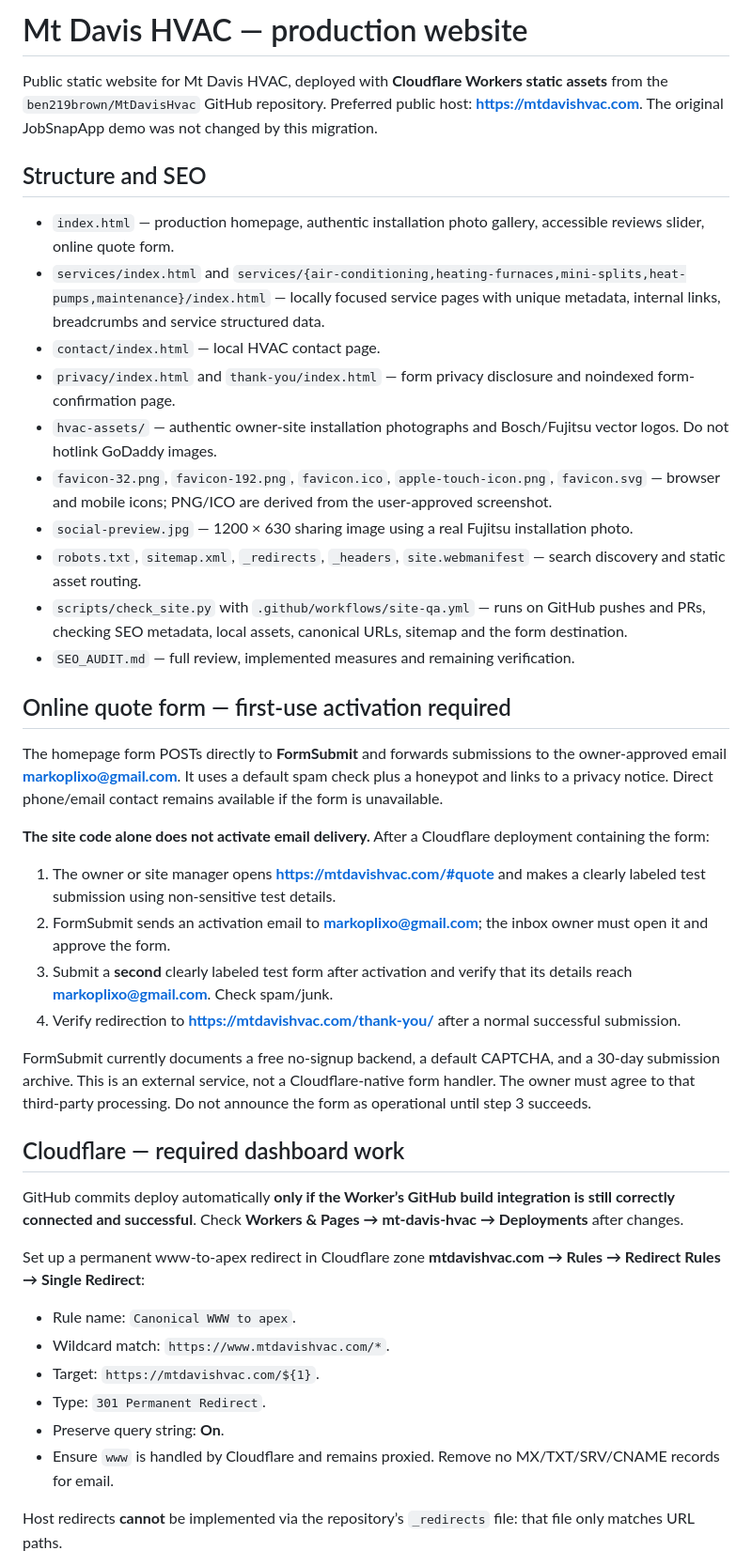
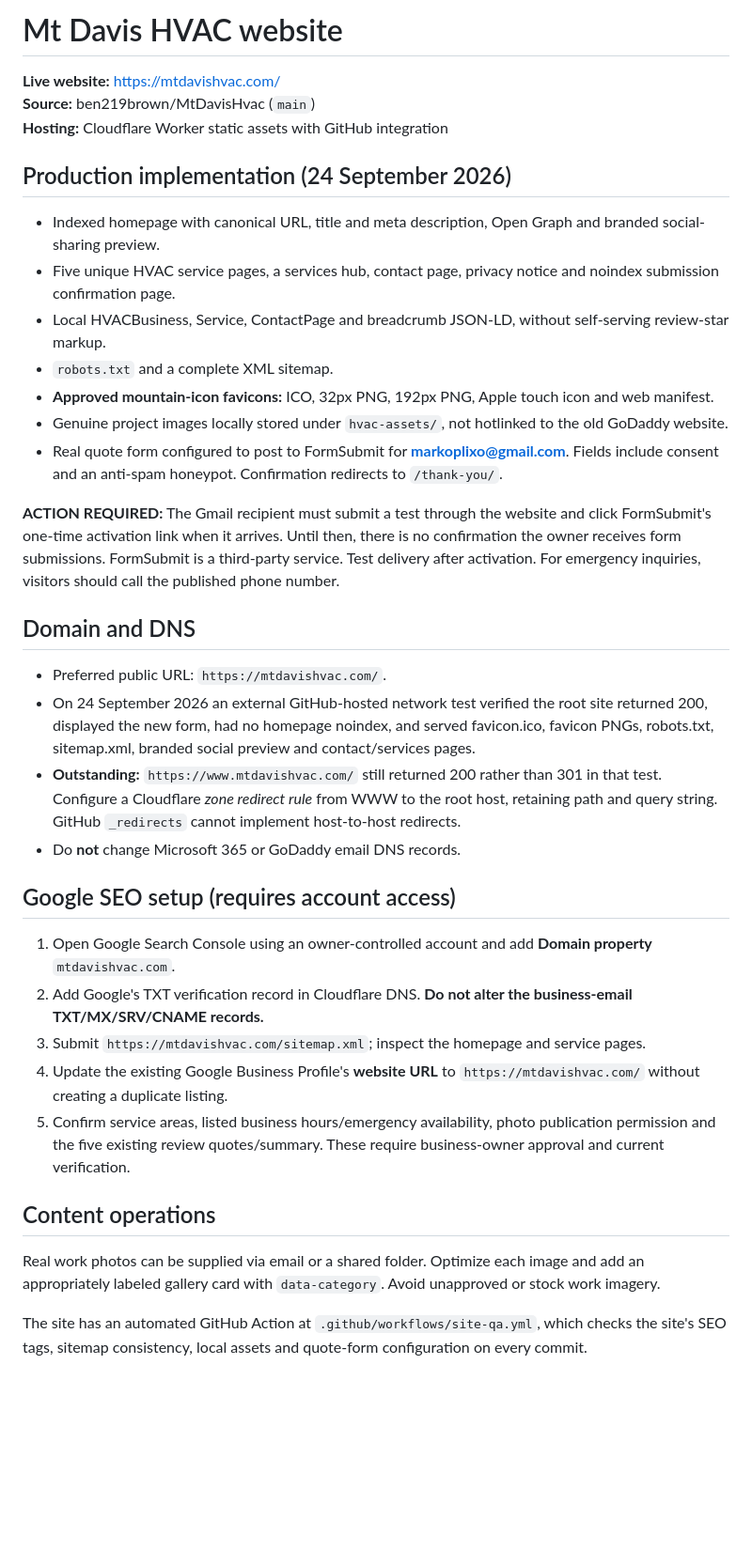
Before and after one commit to ben219brown/MtDavisHvac, a Markdown page: README.md, the part around one of its changes. Shown at 94% size. GitHub-like rendering; blank space fills up the shorter version.

Commit message:
Document completed production SEO and FormSubmit activation and www redirect steps

```diff
--- a/README.md
+++ b/README.md
@@ -1,43 +1,35 @@
-# Mt Davis HVAC — production website
+# Mt Davis HVAC website
 
-Public static website for Mt Davis HVAC, deployed with **Cloudflare Workers static assets** from the `ben219brown/MtDavisHvac` GitHub repository. Preferred public host: **https://mtdavishvac.com**. The original JobSnapApp demo was not changed by this migration.
+**Live website:** https://mtdavishvac.com/
+**Source:** ben219brown/MtDavisHvac (`main`)
+**Hosting:** Cloudflare Worker static assets with GitHub integration
 
-## Structure and SEO
+## Production implementation (24 September 2026)
+- Indexed homepage with canonical URL, title and meta description, Open Graph and branded social-sharing preview.
+- Five unique HVAC service pages, a services hub, contact page, privacy notice and noindex submission confirmation page.
+- Local HVACBusiness, Service, ContactPage and breadcrumb JSON-LD, without self-serving review-star markup.
+- `robots.txt` and a complete XML sitemap.
+- **Approved mountain-icon favicons:** ICO, 32px PNG, 192px PNG, Apple touch icon and web manifest.
+- Genuine project images locally stored under `hvac-assets/`, not hotlinked to the old GoDaddy website.
+- Real quote form configured to post to FormSubmit for **markoplixo@gmail.com**. Fields include consent and an anti-spam honeypot. Confirmation redirects to `/thank-you/`.
 
-- `index.html` — production homepage, authentic installation photo gallery, accessible reviews slider, online quote form.
-- `services/index.html` and `services/{air-conditioning,heating-furnaces,mini-splits,heat-pumps,maintenance}/index.html` — locally focused service pages with unique metadata, internal links, breadcrumbs and service structured data.
-- `contact/index.html` — local HVAC contact page.
-- `privacy/index.html` and `thank-you/index.html` — form privacy disclosure and noindexed form-confirmation page.
-- `hvac-assets/` — authentic owner-site installation photographs and Bosch/Fujitsu vector logos. Do not hotlink GoDaddy images.
-- `favicon-32.png`, `favicon-192.png`, `favicon.ico`, `apple-touch-icon.png`, `favicon.svg` — browser and mobile icons; PNG/ICO are derived from the user-approved screenshot.
-- `social-preview.jpg` — 1200 × 630 sharing image using a real Fujitsu installation photo.
-- `robots.txt`, `sitemap.xml`, `_redirects`, `_headers`, `site.webmanifest` — search discovery and static asset routing.
-- `scripts/check_site.py` with `.github/workflows/site-qa.yml` — runs on GitHub pushes and PRs, checking SEO metadata, local assets, canonical URLs, sitemap and the form destination.
-- `SEO_AUDIT.md` — full review, implemented measures and remaining verification.
+**ACTION REQUIRED:** The Gmail recipient must submit a test through the website and click FormSubmit's one-time activation link when it arrives. Until then, there is no confirmation the owner receives form submissions. FormSubmit is a third-party service. Test delivery after activation. For emergency inquiries, visitors should call the published phone number.
 
-## Online quote form — first-use activation required
+## Domain and DNS
+- Preferred public URL: `https://mtdavishvac.com/`.
+- On 24 September 2026 an external GitHub-hosted network test verified the root site returned 200, displayed the new form, had no homepage noindex, and served favicon.ico, favicon PNGs, robots.txt, sitemap.xml, branded social preview and contact/services pages.
+- **Outstanding:** `https://www.mtdavishvac.com/` still returned 200 rather than 301 in that test. Configure a Cloudflare *zone redirect rule* from WWW to the root host, retaining path and query string. GitHub `_redirects` cannot implement host-to-host redirects.
+- Do **not** change Microsoft 365 or GoDaddy email DNS records.
 
-The homepage form POSTs directly to **FormSubmit** and forwards submissions to the owner-approved email **markoplixo@gmail.com**. It uses a default spam check plus a honeypot and links to a privacy notice. Direct phone/email contact remains available if the form is unavailable.
+## Google SEO setup (requires account access)
+1. Open Google Search Console using an owner-controlled account and add **Domain property** `mtdavishvac.com`.
+2. Add Google's TXT verification record in Cloudflare DNS. **Do not alter the business-email TXT/MX/SRV/CNAME records.**
+3. Submit `https://mtdavishvac.com/sitemap.xml`; inspect the homepage and service pages.
+4. Update the existing Google Business Profile's **website URL** to `https://mtdavishvac.com/` without creating a duplicate listing.
+5. Confirm service areas, listed business hours/emergency availability, photo publication permission and the five existing review quotes/summary. These require business-owner approval and current verification.
 
-**The site code alone does not activate email delivery.** After a Cloudflare deployment containing the form:
-1. The owner or site manager opens **https://mtdavishvac.com/#quote** and makes a clearly labeled test submission using non-sensitive test details.
-2. FormSubmit sends an activation email to **markoplixo@gmail.com**; the inbox owner must open it and approve the form.
-3. Submit a **second** clearly labeled test form after activation and verify that its details reach **markoplixo@gmail.com**. Check spam/junk.
-4. Verify redirection to **https://mtdavishvac.com/thank-you/** after a normal successful submission.
+## Content operations
+Real work photos can be supplied via email or a shared folder. Optimize each image and add an appropriately labeled gallery card with `data-category`. Avoid unapproved or stock work imagery.
 
-FormSubmit currently documents a free no-signup backend, a default CAPTCHA, and a 30-day submission archive. This is an external service, not a Cloudflare-native form handler. The owner must agree to that third-party processing. Do not announce the form as operational until step 3 succeeds.
+The site has an automated GitHub Action at `.github/workflows/site-qa.yml`, which checks the site's SEO tags, sitemap consistency, local assets and quote-form configuration on every commit.
 
-## Cloudflare — required dashboard work
-
-GitHub commits deploy automatically **only if the Worker’s GitHub build integration is still correctly connected and successful**. Check **Workers & Pages → mt-davis-hvac → Deployments** after changes.
-
-Set up a permanent www-to-apex redirect in Cloudflare zone **mtdavishvac.com → Rules → Redirect Rules → Single Redirect**:
-- Rule name: `Canonical WWW to apex`.
-- Wildcard match: `https://www.mtdavishvac.com/*`.
-- Target: `https://mtdavishvac.com/${1}`.
-- Type: `301 Permanent Redirect`.
-- Preserve query string: **On**.
-- Ensure `www` is handled by Cloudflare and remains proxied. Remove no MX/TXT/SRV/CNAME records for email.
-
-Host redirects **cannot** be implemented via the repository’s `_redirects` file: that file only matches URL paths.
-
```
Also changed, not shown: other parts of README.md (+1 -26 lines).
